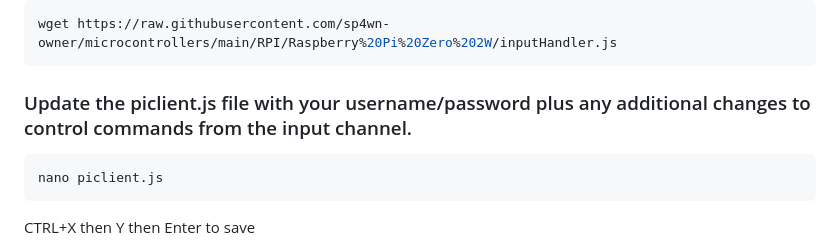
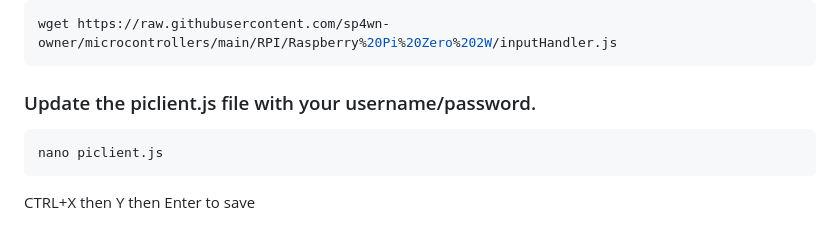
Before and after one commit to sp4wn-owner/Spawn, a Markdown page: README.md, the part around the change. Drawn GitHub-style.

````diff
--- a/README.md
+++ b/README.md
@@ -113,7 +113,7 @@ wget https://raw.githubusercontent.com/sp4wn-owner/microcontrollers/main/RPI/Ras
 wget https://raw.githubusercontent.com/sp4wn-owner/microcontrollers/main/RPI/Raspberry%20Pi%20Zero%202W/inputHandler.js
 ```
 
-### Update the piclient.js file with your username/password plus any additional changes to control commands from the input channel.
+### Update the piclient.js file with your username/password.
 ```bash
 nano piclient.js
 ```
````
